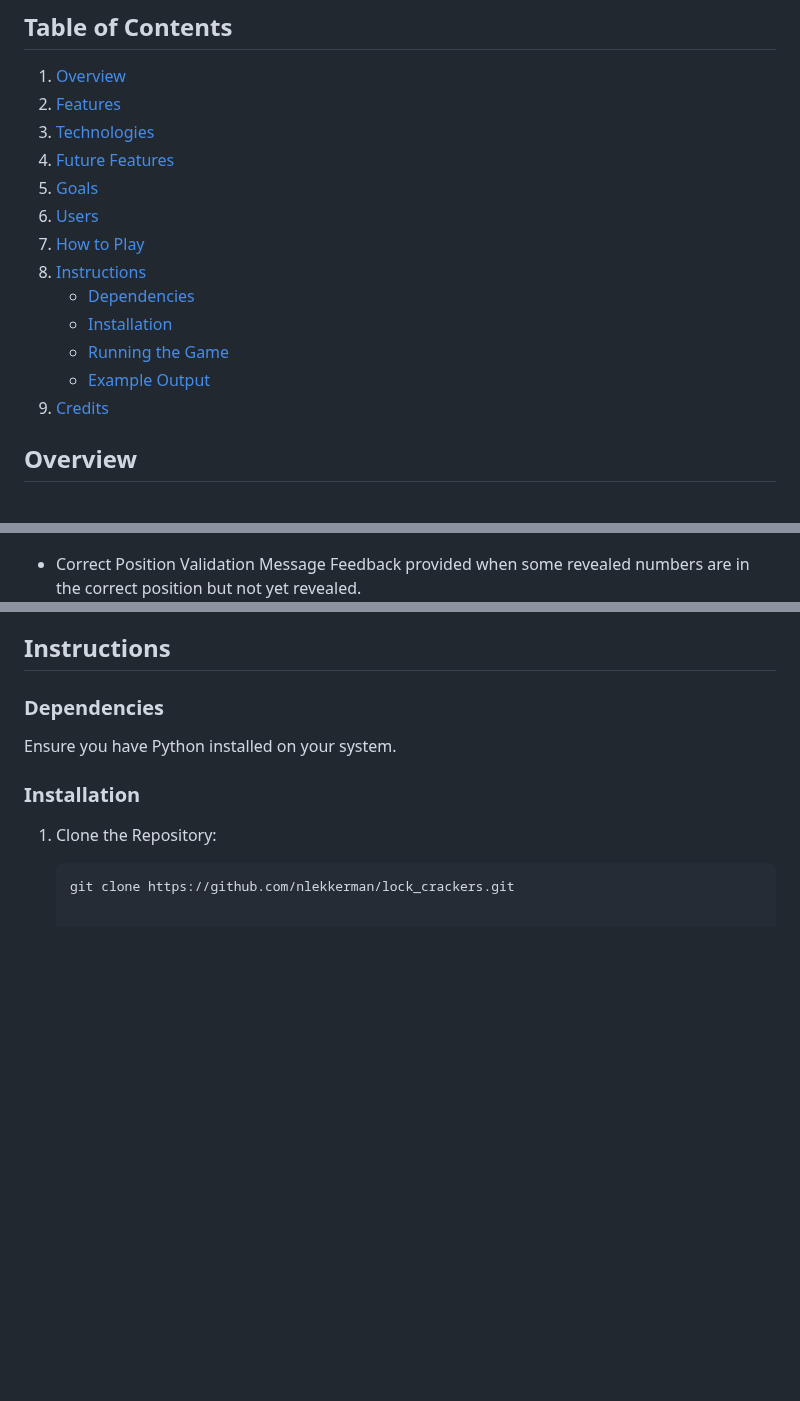
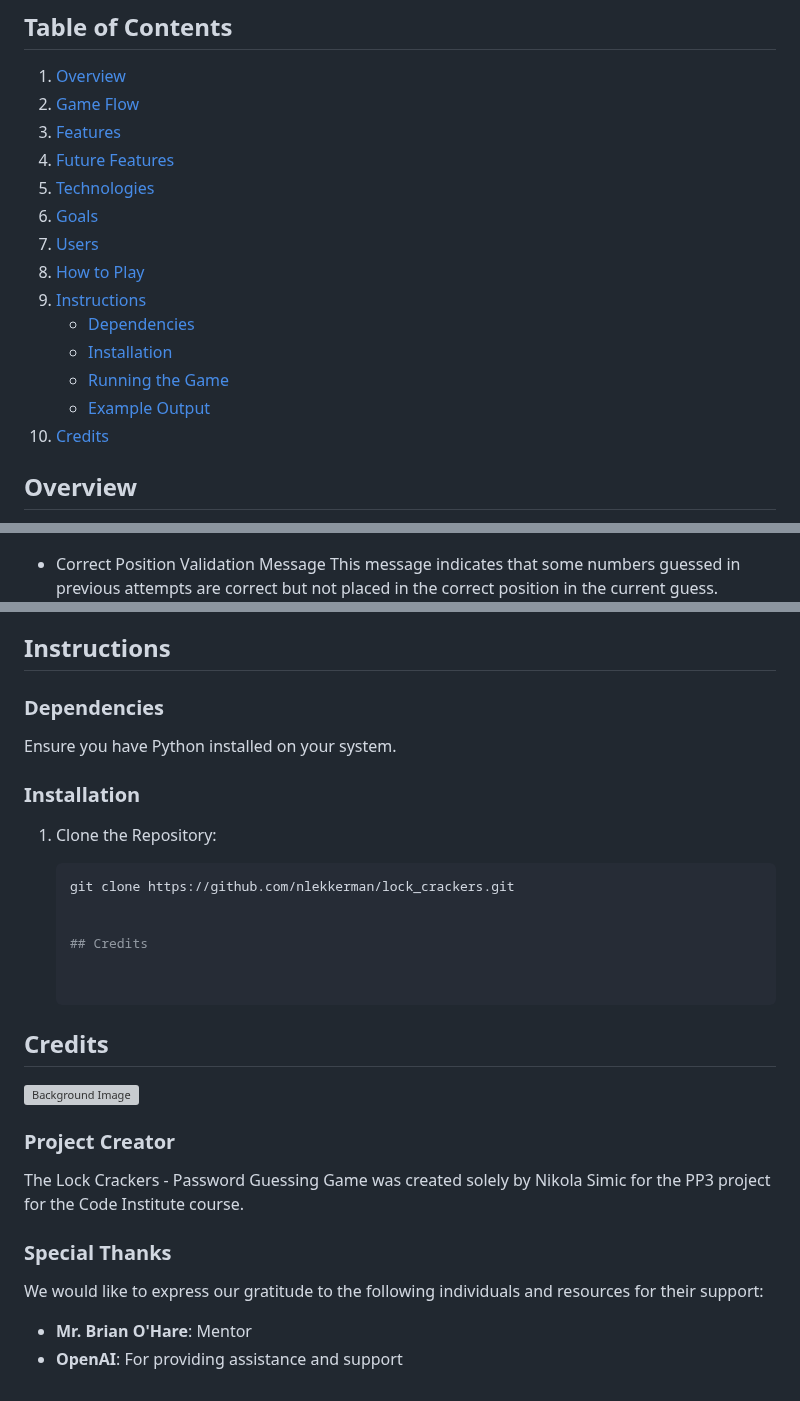
Before and after one commit to nlekkerman/lock_crackers, a Markdown page: README.md, 3 parts joined by grey strips. GitHub-like rendering; blank space fills up the shorter version; grey boxes are pictures that could not be loaded.

Commit message:
Added to readme file credits.

````diff
--- a/README.md
+++ b/README.md
@@ -7,18 +7,19 @@
 ## Table of Contents
 
 1. [Overview](#overview)
-2. [Features](#features)
-3. [Technologies](#technologies)
+2. [Game Flow](#game-flow)
+3. [Features](#features)
 4. [Future Features](#future-features)
-5. [Goals](#goals)
-6. [Users](#users)
-7. [How to Play](#how-to-play)
-8. [Instructions](#instructions)
+5. [Technologies](#technologies)
+6. [Goals](#goals)
+7. [Users](#users)
+8. [How to Play](#how-to-play)
+9. [Instructions](#instructions)
    - [Dependencies](#dependencies)
    - [Installation](#installation)
    - [Running the Game](#running-the-game)
    - [Example Output](#example-output)
-9. [Credits](#credits)
+10. [Credits](#credits)
 
 ## Overview
 
@@ -82,7 +83,7 @@ A validation message displayed when the player's guess contains invalid characte
 
 
 - Correct Position Validation Message
-Feedback provided when some revealed numbers are in the correct position but not yet revealed.
+This message indicates that some numbers guessed in previous attempts are correct but not placed in the correct position in the current guess.
 ![Correct Position Validation](features/correct_position_validation.jpg)
 
 
@@ -183,3 +186,22 @@ Ensure you have Python installed on your system.
 
    ```bash
    git clone https://github.com/nlekkerman/lock_crackers.git
+
+
+   ## Credits
+
+
+## Credits
+
+![Background Image](https://img.freepik.com/free-photo/grunge-style-bank-vault_1048-13937.jpg?w=1380&t=st=1708202840~exp=1708203440~hmac=cb9b2e072aa60d2ac6e61536c9fb6bcbb631bb32fa1821a3f605c375dd2221d7)
+
+### Project Creator
+
+The Lock Crackers - Password Guessing Game was created solely by Nikola Simic for the PP3 project for the Code Institute course.
+
+### Special Thanks
+
+We would like to express our gratitude to the following individuals and resources for their support:
+
+- **Mr. Brian O'Hare**: Mentor
+- **OpenAI**: For providing assistance and support
````
Also changed, not shown: other parts of README.md (+2 -0 lines).
